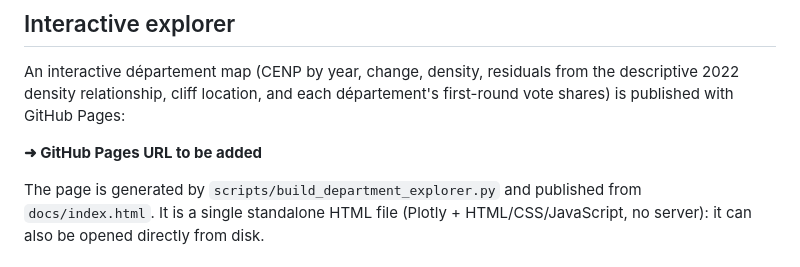
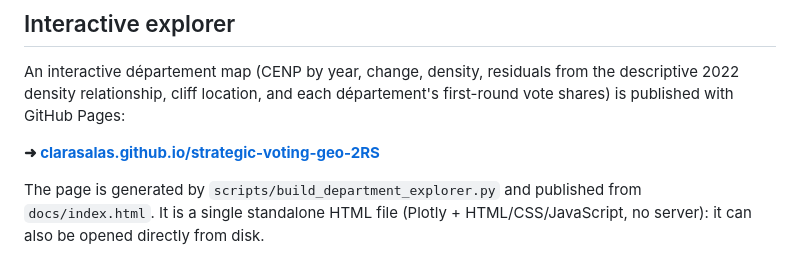
Before and after one commit to clarasalas/strategic-voting-geo-2RS, a Markdown page: README.md, the part around one of its changes. Rendered like a GitHub page.

Commit message:
README: link the published GitHub Pages explorer
Co-Authored-By: Claude Opus 5.5 <noreply@anthropic.com>

```diff
--- a/README.md
+++ b/README.md
@@ -32,7 +32,7 @@ urbanisation causes coordination. Details: `notebooks/analysis_departements.ipyn
 An interactive département map (CENP by year, change, density, residuals from the descriptive 2022 density
 relationship, cliff location, and each département's first-round vote shares) is published with GitHub Pages:
 
-**➜ <!-- TODO: replace with the GitHub Pages URL once Pages is enabled, e.g. https://clarasalas.github.io/strategic-voting-geo-2RS/ -->GitHub Pages URL to be added**
+**➜ [clarasalas.github.io/strategic-voting-geo-2RS](https://clarasalas.github.io/strategic-voting-geo-2RS/)**
 
 The page is generated by `scripts/build_department_explorer.py` and published from `docs/index.html`. It is a single
 standalone HTML file (Plotly + HTML/CSS/JavaScript, no server): it can also be opened directly from disk.
```
Also changed, not shown: other parts of README.md (+1 -1 lines).
